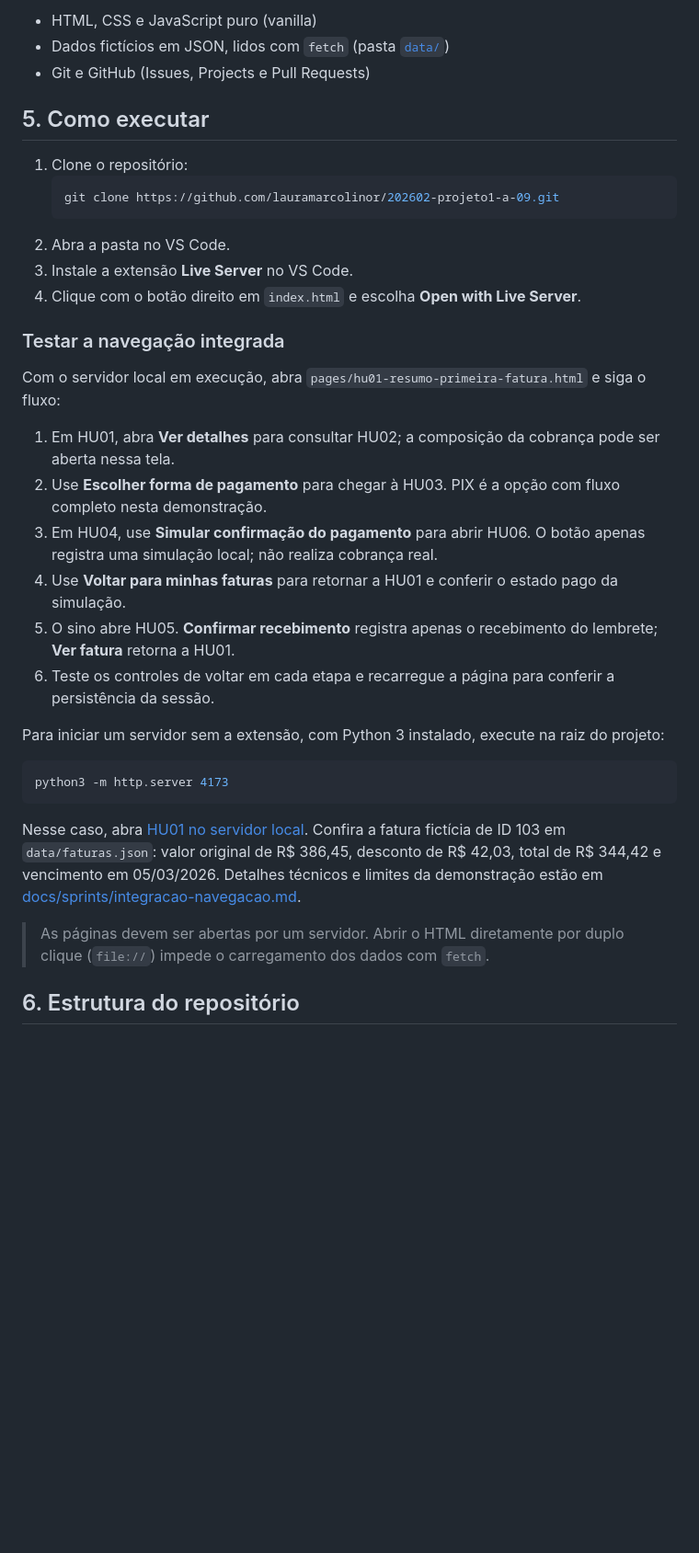
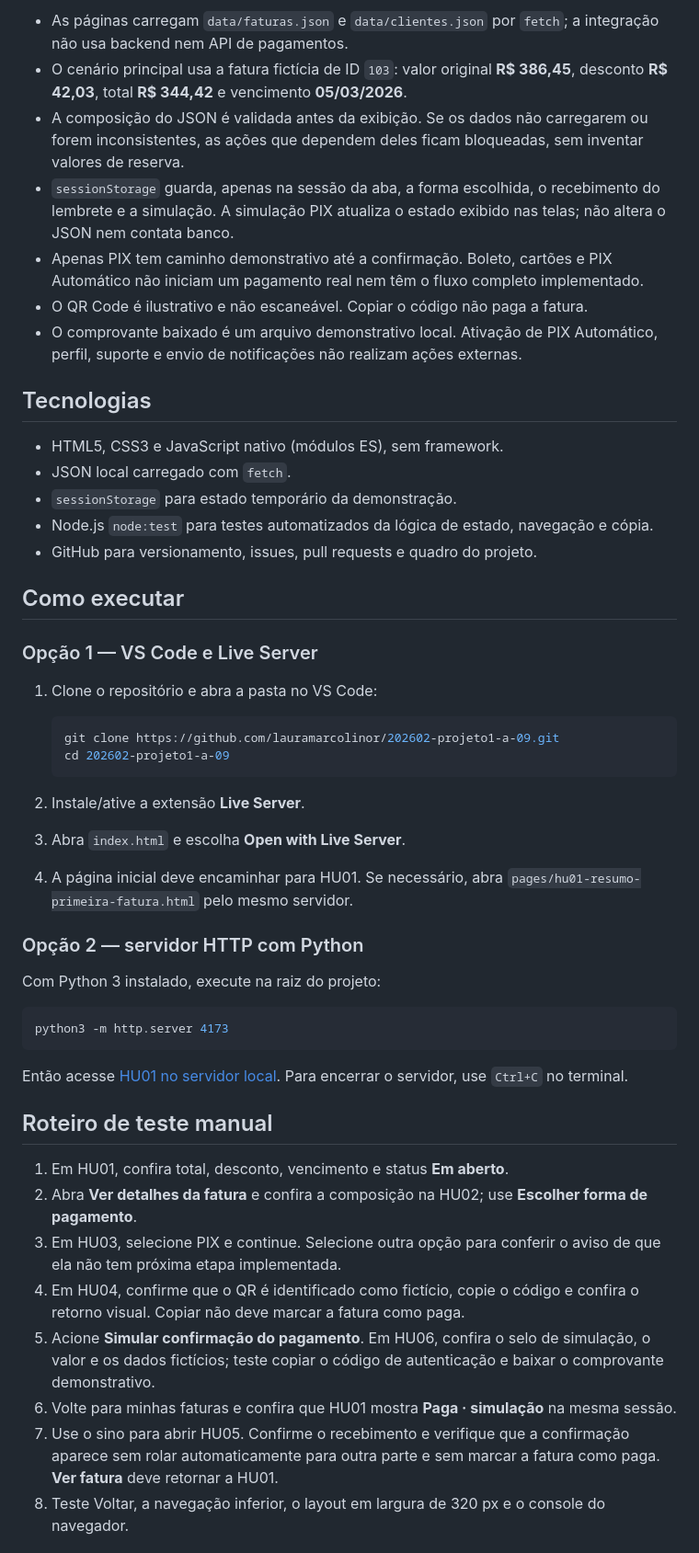
Before and after one commit to lauramarcolinor/202602-projeto1-a-09, a Markdown page: README.md, the part around one of its changes. Shown at 92% size. Rendered like a GitHub page; blank space fills up the shorter version.

````diff
--- a/README.md
+++ b/README.md
@@ -42,38 +48,53 @@ As histórias de usuário e a integração do protótipo são acompanhadas pelas
 
-- HTML, CSS e JavaScript puro (vanilla)
-- Dados fictícios em JSON, lidos com `fetch` (pasta [`data/`](data/))
-- Git e GitHub (Issues, Projects e Pull Requests)
+- As páginas carregam `data/faturas.json` e `data/clientes.json` por `fetch`; a integração não usa backend nem API de pagamentos.
+- O cenário principal usa a fatura fictícia de ID `103`: valor original **R$ 386,45**, desconto **R$ 42,03**, total **R$ 344,42** e vencimento **05/03/2026**.
+- A composição do JSON é validada antes da exibição. Se os dados não carregarem ou forem inconsistentes, as ações que dependem deles ficam bloqueadas, sem inventar valores de reserva.
+- `sessionStorage` guarda, apenas na sessão da aba, a forma escolhida, o recebimento do lembrete e a simulação. A simulação PIX atualiza o estado exibido nas telas; não altera o JSON nem contata banco.
+- Apenas PIX tem caminho demonstrativo até a confirmação. Boleto, cartões e PIX Automático não iniciam um pagamento real nem têm o fluxo completo implementado.
+- O QR Code é ilustrativo e não escaneável. Copiar o código não paga a fatura.
+- O comprovante baixado é um arquivo demonstrativo local. Ativação de PIX Automático, perfil, suporte e envio de notificações não realizam ações externas.
 
-## 5. Como executar
+## Tecnologias
 
-1. Clone o repositório:
+- HTML5, CSS3 e JavaScript nativo (módulos ES), sem framework.
+- JSON local carregado com `fetch`.
+- `sessionStorage` para estado temporário da demonstração.
+- Node.js `node:test` para testes automatizados da lógica de estado, navegação e cópia.
+- GitHub para versionamento, issues, pull requests e quadro do projeto.
+
+## Como executar
+
+### Opção 1 — VS Code e Live Server
+
+1. Clone o repositório e abra a pasta no VS Code:
+
    ```bash
    git clone https://github.com/lauramarcolinor/202602-projeto1-a-09.git
+   cd 202602-projeto1-a-09
    ```
-2. Abra a pasta no VS Code.
-3. Instale a extensão **Live Server** no VS Code.
-4. Clique com o botão direito em `index.html` e escolha **Open with Live Server**.
 
-### Testar a navegação integrada
+2. Instale/ative a extensão **Live Server**.
+3. Abra `index.html` e escolha **Open with Live Server**.
+4. A página inicial deve encaminhar para HU01. Se necessário, abra `pages/hu01-resumo-primeira-fatura.html` pelo mesmo servidor.
 
-Com o servidor local em execução, abra `pages/hu01-resumo-primeira-fatura.html` e siga o fluxo:
+### Opção 2 — servidor HTTP com Python
 
-1. Em HU01, abra **Ver detalhes** para consultar HU02; a composição da cobrança pode ser aberta nessa tela.
-2. Use **Escolher forma de pagamento** para chegar à HU03. PIX é a opção com fluxo completo nesta demonstração.
-3. Em HU04, use **Simular confirmação do pagamento** para abrir HU06. O botão apenas registra uma simulação local; não realiza cobrança real.
-4. Use **Voltar para minhas faturas** para retornar a HU01 e conferir o estado pago da simulação.
-5. O sino abre HU05. **Confirmar recebimento** registra apenas o recebimento do lembrete; **Ver fatura** retorna a HU01.
-6. Teste os controles de voltar em cada etapa e recarregue a página para conferir a persistência da sessão.
-
-Para iniciar um servidor sem a extensão, com Python 3 instalado, execute na raiz do projeto:
+Com Python 3 instalado, execute na raiz do projeto:
 
 ```bash
 python3 -m http.server 4173
 ```
 
-Nesse caso, abra [HU01 no servidor local](http://127.0.0.1:4173/pages/hu01-resumo-primeira-fatura.html). Confira a fatura fictícia de ID 103 em `data/faturas.json`: valor original de R$ 386,45, desconto de R$ 42,03, total de R$ 344,42 e vencimento em 05/03/2026. Detalhes técnicos e limites da demonstração estão em [docs/sprints/integracao-navegacao.md](docs/sprints/integracao-navegacao.md).
+Então acesse [HU01 no servidor local](http://127.0.0.1:4173/pages/hu01-resumo-primeira-fatura.html). Para encerrar o servidor, use `Ctrl+C` no terminal.
 
-> As páginas devem ser abertas por um servidor. Abrir o HTML diretamente por duplo clique (`file://`) impede o carregamento dos dados com `fetch`.
+## Roteiro de teste manual
 
-## 6. Estrutura do repositório
+1. Em HU01, confira total, desconto, vencimento e status **Em aberto**.
+2. Abra **Ver detalhes da fatura** e confira a composição na HU02; use **Escolher forma de pagamento**.
+3. Em HU03, selecione PIX e continue. Selecione outra opção para conferir o aviso de que ela não tem próxima etapa implementada.
+4. Em HU04, confirme que o QR é identificado como fictício, copie o código e confira o retorno visual. Copiar não deve marcar a fatura como paga.
+5. Acione **Simular confirmação do pagamento**. Em HU06, confira o selo de simulação, o valor e os dados fictícios; teste copiar o código de autenticação e baixar o comprovante demonstrativo.
+6. Volte para minhas faturas e confira que HU01 mostra **Paga · simulação** na mesma sessão.
+7. Use o sino para abrir HU05. Confirme o recebimento e verifique que a confirmação aparece sem rolar automaticamente para outra parte e sem marcar a fatura como paga. **Ver fatura** deve retornar a HU01.
+8. Teste Voltar, a navegação inferior, o layout em largura de 320 px e o console do navegador.
 
````
Also changed, not shown: other parts of README.md (+67 -74 lines).
